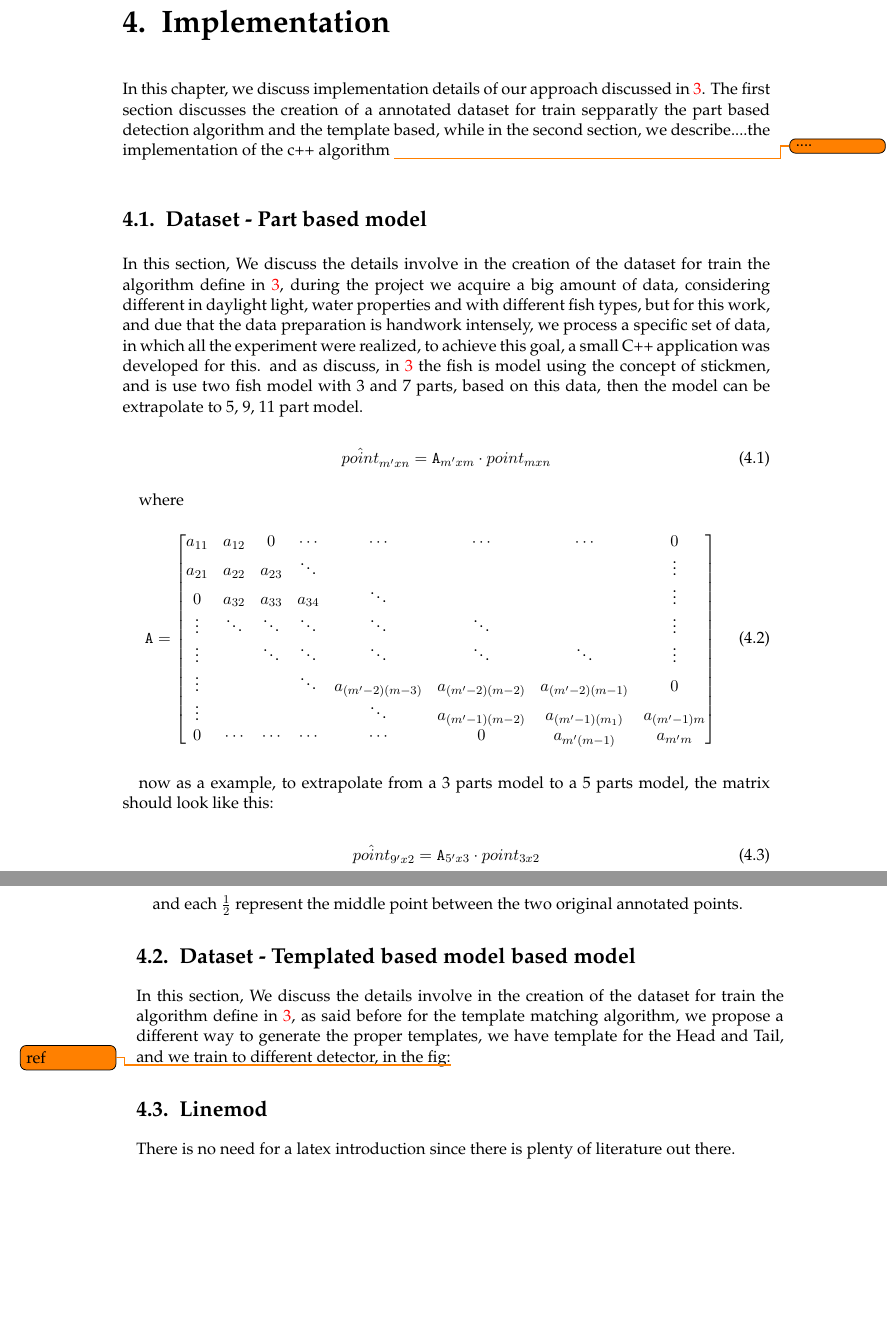
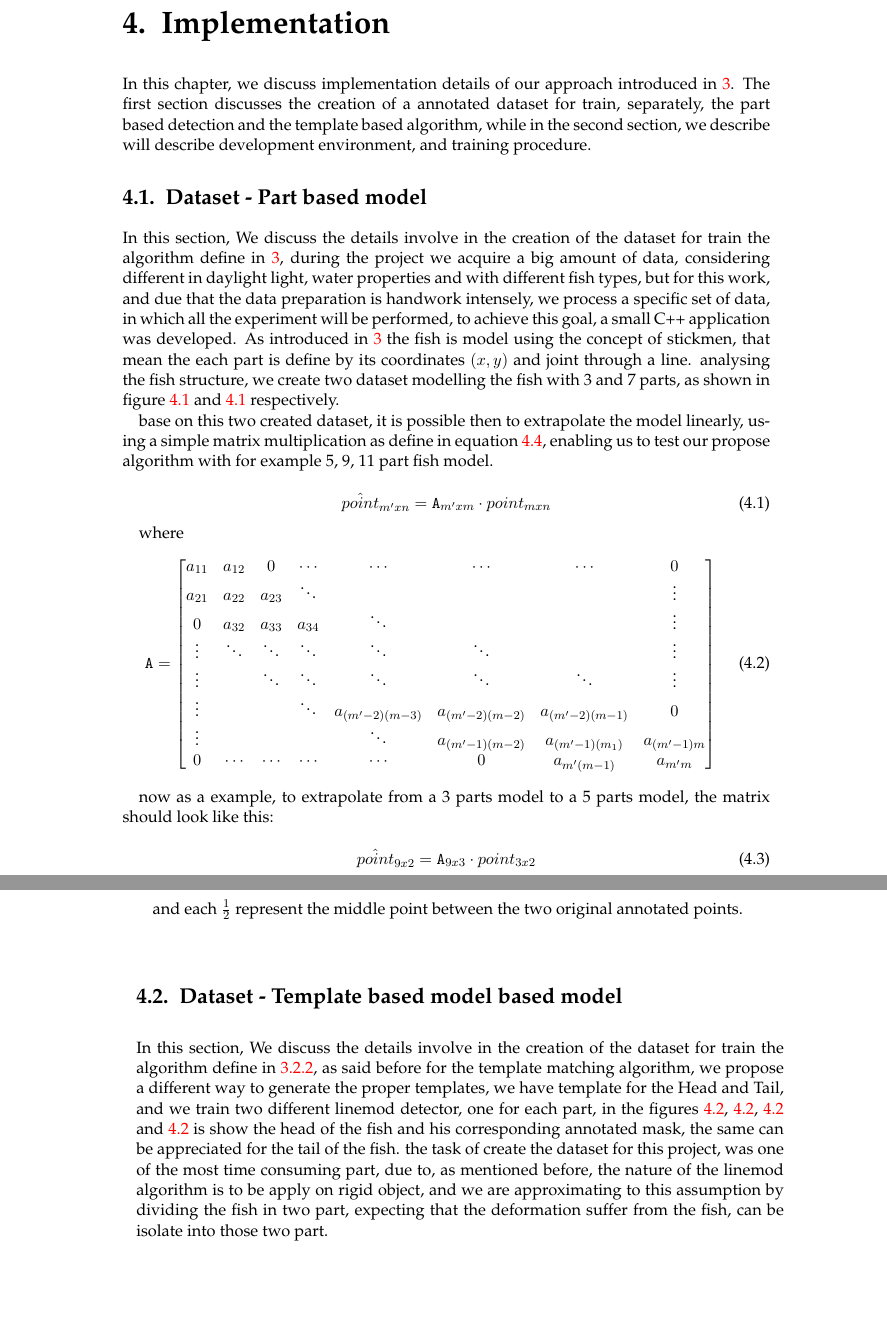
Before and after one commit to AASanchezA/fishRecognition, a LaTeX thesis (main.tex, which reads chapters/Implementation.tex): two parts of pages 39 and 42 of 56 before the commit and two parts of pages 39 and 42 of 58 after it, joined at a grey line, cut so that both start at the same text, the shorter picture padded with empty space. Compiled offline with pdfLaTeX; an older LaTeX class or package is replaced by its successor.

Commit message:
finish implementation, check missing

```diff
--- a/chapters/Implementation.tex
+++ b/chapters/Implementation.tex
@@ -1,11 +1,10 @@
 \chapter{Implementation}
 \label{chapter:Implementation}
 
-In this chapter, we discuss implementation details of our approach discussed in
+In this chapter, we discuss implementation details of our approach introduced in
 \ref{chapter:Methods}. The first section discusses the creation of a annotated dataset
-for train sepparatly the part based detection algorithm and the template based, while
-in the second section, we describe....the implementation
-of the c++ algorithm \todo{....}
+for train, separately, the part based detection and the template based algorithm, while
+in the second section, we describe will describe development environment, and  training procedure.
 
 \section{Dataset - Part based model}
 In this section, We discuss the details involve in the creation of the dataset for
@@ -13,19 +12,24 @@ of the c++ algorithm \todo{....}
 a big amount of data, considering different in daylight light, water properties and
 with different fish types, but for this work, and due that the data preparation is
 handwork intensely, we process a specific set of data, in which all the experiment
- were realized, to achieve this goal, a small C++ application was developed for this.
- and as discuss, in \ref{chapter:Methods} the fish is model using the concept of stickmen,
- and is use two fish model with 3 and 7 parts, based on this data, then the model can be
- extrapolate to 5, 9, 11 part model.
+will be performed, to achieve this goal, a small C++ application was developed.
+As introduced in \ref{chapter:Methods} the fish is model using the concept of stickmen, that
+mean the each part is define by its coordinates $(x,y)$ and joint through a line.
+analysing the fish structure, we create two dataset modelling the fish with 3 and 7 parts, as shown in
+figure \ref{fig:anotated1} and \ref{fig:anotated1} respectively.
+
+base on this two created dataset, it is possible then to extrapolate the model linearly,
+using a simple matrix multiplication as define in equation \ref{eq:extrapole}, enabling us to
+test our propose algorithm with for example 5, 9, 11 part fish model.
 
 
 \begin{equation}
+ \label{eq:extrapole}
 \hat{point}_{m'xn} =\mathtt{A}_{m'xm} \cdot point_{mxn}
 \end{equation}
 
 where
  \begin{equation}
- \label{eq:extrapole}
 \mathtt{A} =
 \begin{bmatrix}
 a_{11}  & a_{12}  & 0 & \cdots & \cdots & \cdots & \cdots & 0 \\
@@ -69,7 +73,7 @@ should look like this:
 
 
 \begin{equation}
-\hat{point}_{9'x2} =\mathtt{A}_{5'x3} \cdot point_{3x2}
+\hat{point}_{9x2} =\mathtt{A}_{9x3} \cdot point_{3x2}
 \end{equation}
 
 where
@@ -103,9 +107,18 @@ the new points define in the middle point of the existent parts.}
 \end{adjustwidth}
 \end{figure}
 
- \section{Dataset - Templated based model based model}
+ \section{Dataset - Template based model based model}
  In this section, We discuss the details involve in the creation of the dataset for
- train the algorithm define in \ref{chapter:Methods}, as said before for the template matching algorithm, we propose a different way to generate the proper templates, we have template for the Head and Tail, and we train to different detector, in the fig:\todo{ref}
+ train the algorithm define in \ref{sec:templatedbased}, as said before for the template
+ matching algorithm, we propose a different way to generate the proper templates,
+ we have template for the Head and Tail, and we train two different linemod detector,
+ one for each part, in the figures \ref{fig:head_1}, \ref{fig:head_2}, \ref{fig:tail_1} and
+ \ref{fig:tail_2} is show the head of the fish and his corresponding annotated mask,
+ the same can be appreciated for the tail of the fish. the task of create the dataset
+ for this project, was one of the most time consuming part, due to, as mentioned before,
+ the nature of the linemod algorithm is to be apply on rigid object, and we are approximating to this
+ assumption by dividing the fish in two part, expecting that the deformation suffer from the
+ fish, can be isolate into those two part.
 
 \begin{figure}
 \begin{adjustwidth}{-1in}{-1in}
@@ -167,9 +180,7 @@ the new points define in the middle point of the existent parts.}
 \subfigure[]{\label{fig:a}\includegraphics[width=40mm]{anotated/linemod/tail/data_st11_led0_0231-5}}
 \subfigure[]{\label{fig:a}\includegraphics[width=40mm]{anotated/linemod/tail/data_st11_led0_0233-5}}
 \subfigure[]{\label{fig:a}\includegraphics[width=40mm]{anotated/linemod/tail/data_st11_led0_0235-5}}
-\caption{This illustrates the annotated fish in a 7 Part model}
+\caption{This illustrates the annotated mask fish tail, need it for train the linemod detector}
 \end{adjustwidth}
 \end{figure}
 
-\section{Linemod}
-There is no need for a latex introduction since there is plenty of literature out there.
```
Also changed, not shown: chapters/Methods.tex (+2 -1 lines), chapters/Implementation.tex (51 more changed lines). Lines whose indentation alone changed are shown as unchanged.
